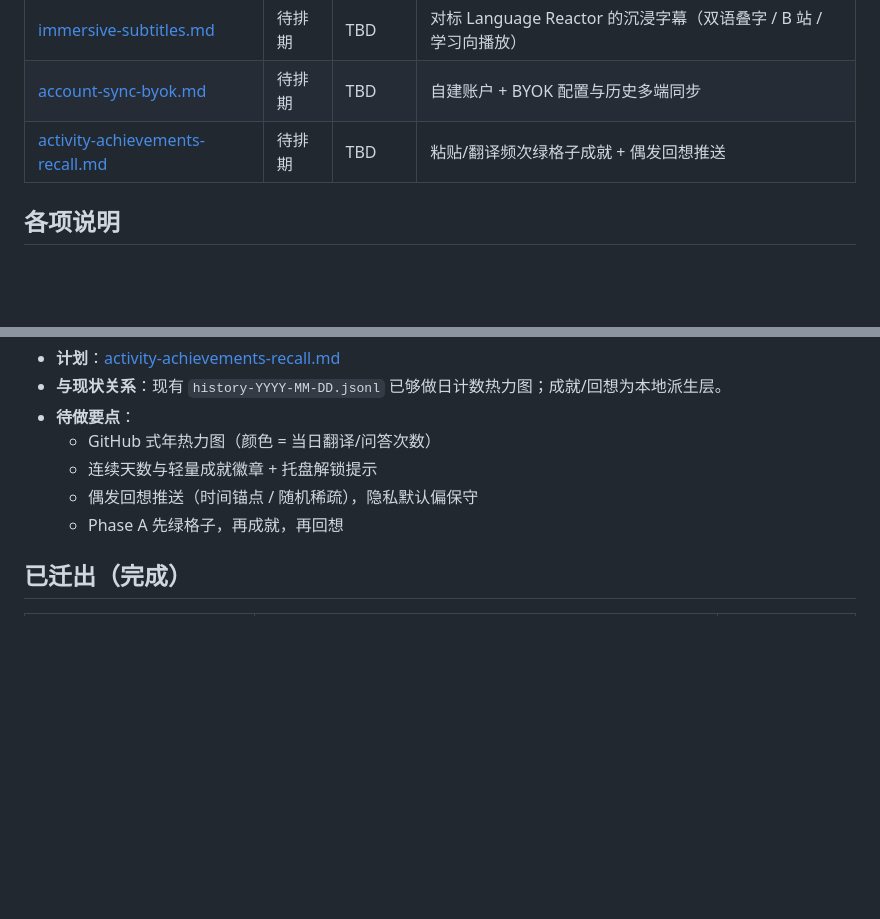
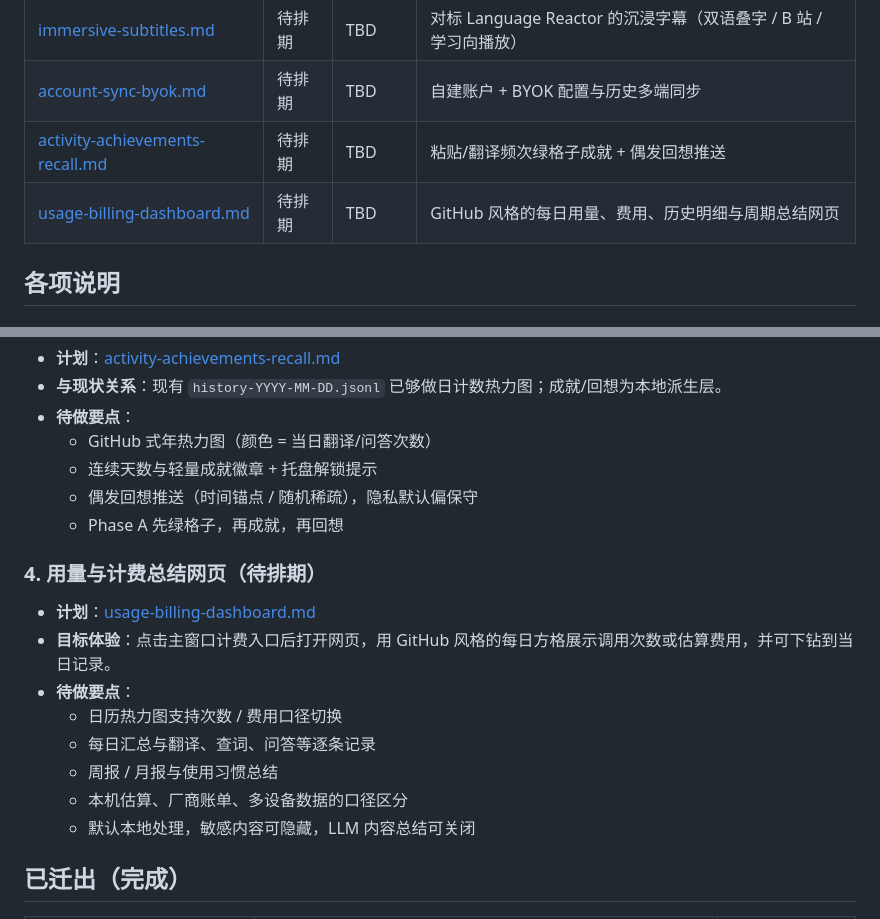
Before and after one commit to zhuji423/clipboard-translator, a Markdown page: docs/todo/README.md, 2 parts joined by grey strips. Drawn GitHub-style; blank space fills up the shorter version.

Commit message:
docs: add usage billing dashboard todo
Co-authored-by: Cursor <cursoragent@cursor.com>

```diff
--- a/docs/todo/README.md
+++ b/docs/todo/README.md
@@ -13,6 +13,7 @@
 | [immersive-subtitles.md](immersive-subtitles.md) | 待排期 | TBD | 对标 Language Reactor 的沉浸字幕（双语叠字 / B 站 / 学习向播放） |
 | [account-sync-byok.md](account-sync-byok.md) | 待排期 | TBD | 自建账户 + BYOK 配置与历史多端同步 |
 | [activity-achievements-recall.md](activity-achievements-recall.md) | 待排期 | TBD | 粘贴/翻译频次绿格子成就 + 偶发回想推送 |
+| [usage-billing-dashboard.md](usage-billing-dashboard.md) | 待排期 | TBD | GitHub 风格的每日用量、费用、历史明细与周期总结网页 |
 
 ## 各项说明
 
@@ -49,6 +50,17 @@
   - 偶发回想推送（时间锚点 / 随机稀疏），隐私默认偏保守
   - Phase A 先绿格子，再成就，再回想
 
+### 4. 用量与计费总结网页（待排期）
+
+- **计划**：[usage-billing-dashboard.md](usage-billing-dashboard.md)
+- **目标体验**：点击主窗口计费入口后打开网页，用 GitHub 风格的每日方格展示调用次数或估算费用，并可下钻到当日记录。
+- **待做要点**：
+  - 日历热力图支持次数 / 费用口径切换
+  - 每日汇总与翻译、查词、问答等逐条记录
+  - 周报 / 月报与使用习惯总结
+  - 本机估算、厂商账单、多设备数据的口径区分
+  - 默认本地处理，敏感内容可隐藏，LLM 内容总结可关闭
+
 ## 已迁出（完成）
 
 | 主题 | 归档 | 版本 |
```
Also changed, not shown: docs/VERSION-PLANS.md (+1 -0 lines), docs/todo/usage-billing-dashboard.md (added, +111 -0 lines).
